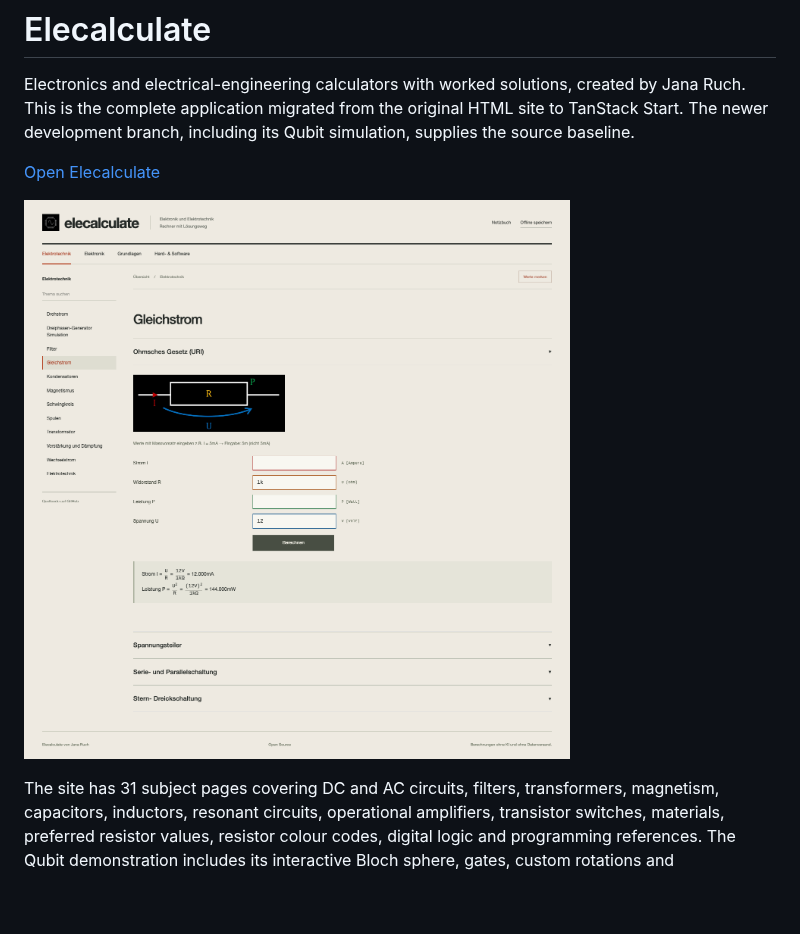
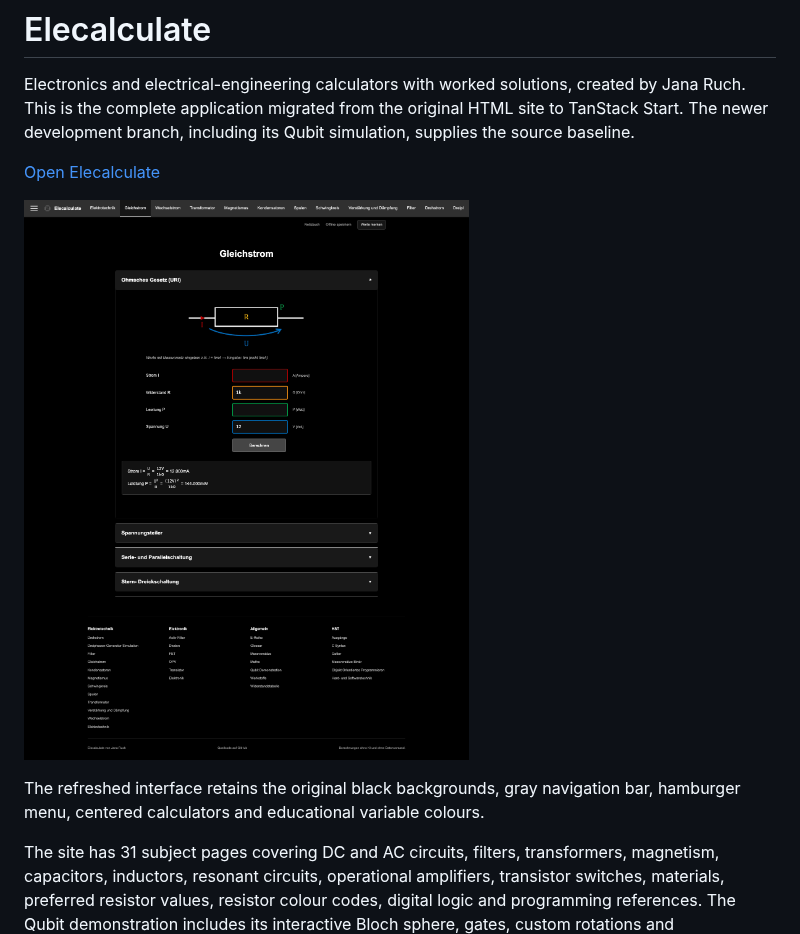
Before and after one commit to jaduruch/elecalculate, a Markdown page: README.md, the part around the change. GitHub-like rendering; pictures changed too: docs/screenshots/calculator-desktop.png; blank space fills up the shorter version.

Commit message:
Keep Elecalculate familiar by refreshing its original black interface

```diff
--- a/README.md
+++ b/README.md
@@ -8,6 +8,9 @@ simulation, supplies the source baseline.
 [Open Elecalculate](https://elecalculate.com)
 
 ![Migrated Gleichstrom calculator with worked solution](docs/screenshots/calculator-desktop.png)
+
+The refreshed interface retains the original black backgrounds, gray navigation
+bar, hamburger menu, centered calculators and educational variable colours.
 
 The site has 31 subject pages covering DC and AC circuits, filters, transformers,
 magnetism, capacitors, inductors, resonant circuits, operational amplifiers,
```
Also changed, not shown: AGENTS.md (+4 -0 lines), docs/screenshots/calculator-mobile.png, docs/screenshots/qubit-desktop.png, 9 other files.
